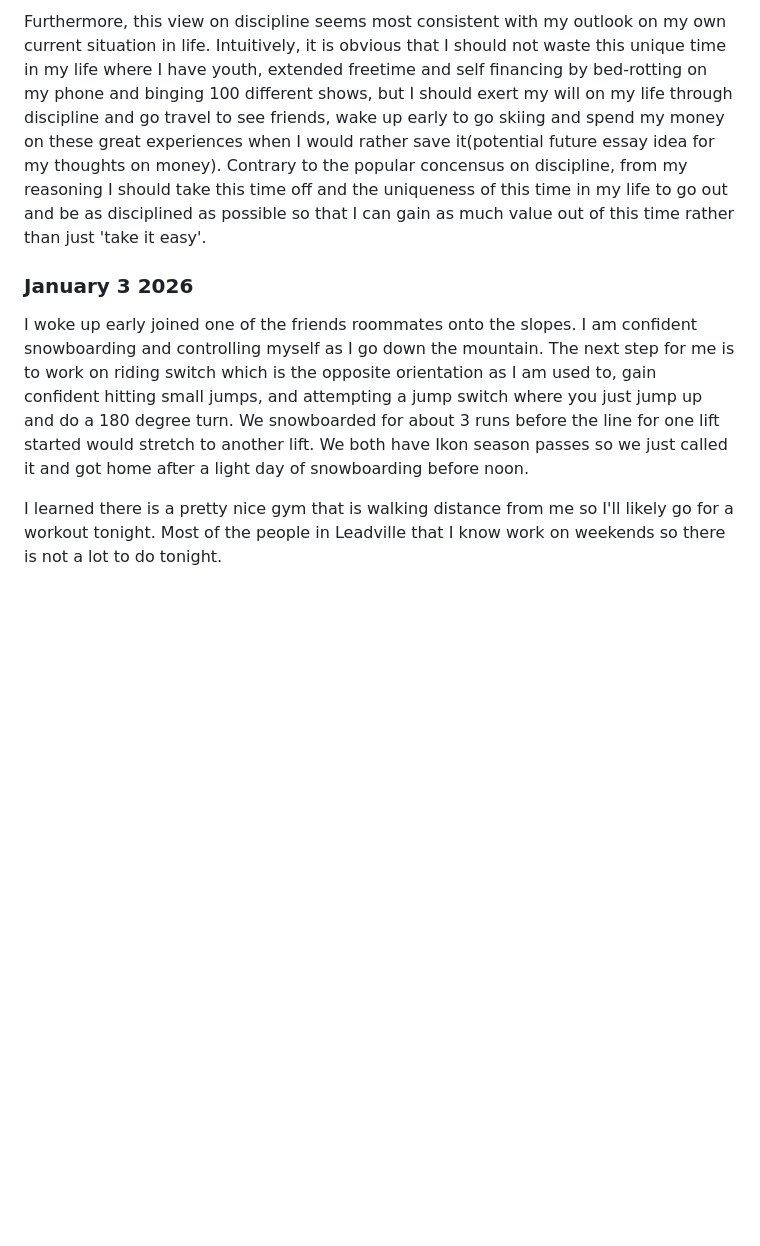
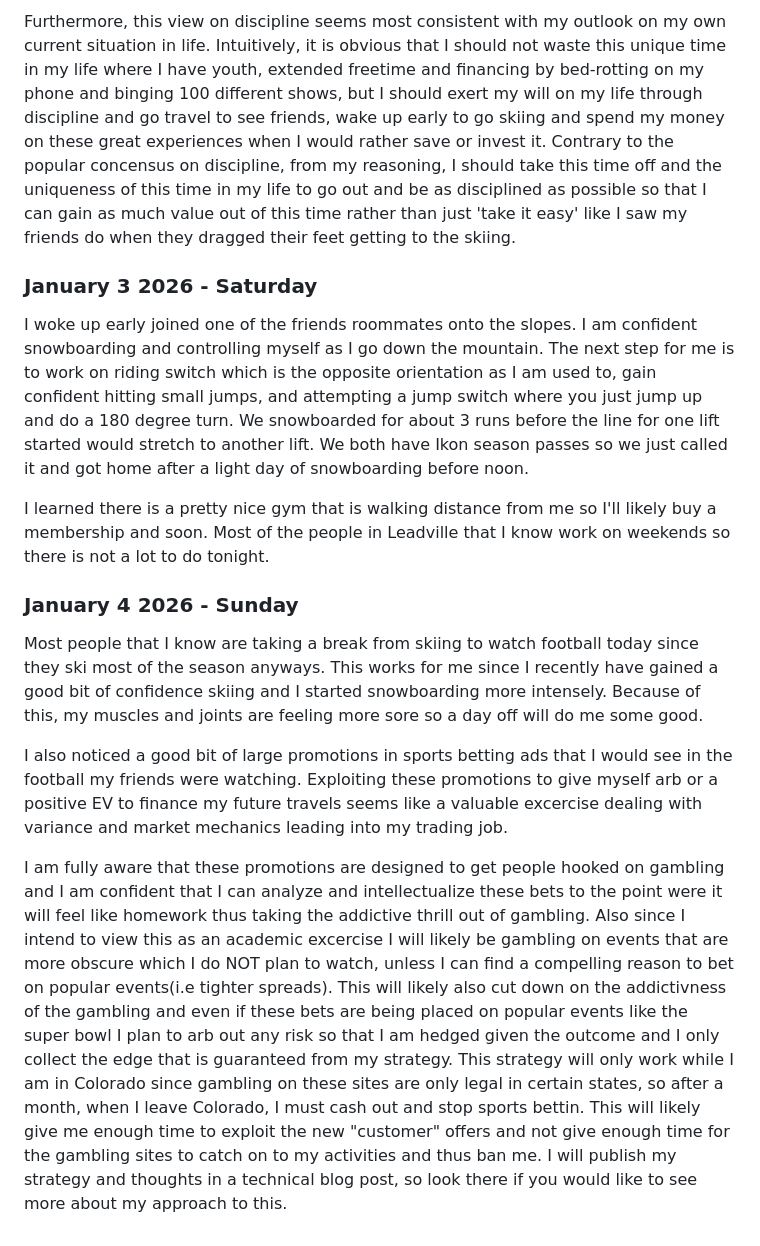
Before and after one commit to Gmontes01/Gmontes01.github.io, a Markdown page: personal_blog/travel.md, the part around one of its changes. Rendered like a GitHub page; blank space fills up the shorter version.

```diff
--- a/personal_blog/travel.md
+++ b/personal_blog/travel.md
@@ -29,8 +29,16 @@ I've been thinking a good bit about the necesity of discipline for leading a ful
 
- Furthermore, this view on discipline seems most consistent with my outlook on my own current situation in life. Intuitively, it is obvious that I should not waste this unique time in my life where I have youth, extended freetime and self financing by bed-rotting on my phone and binging 100 different shows, but I should exert my will on my life through discipline and go travel to see friends, wake up early to go skiing and spend my money on these great experiences when I would rather save it(potential future essay idea for my thoughts on money). Contrary to the popular concensus on discipline, from my reasoning I should take this time off and the uniqueness of this time in my life to go out and be as disciplined as possible so that I can gain as much value out of this time rather than just 'take it easy'.
+ Furthermore, this view on discipline seems most consistent with my outlook on my own current situation in life. Intuitively, it is obvious that I should not waste this unique time in my life where I have youth, extended freetime and financing by bed-rotting on my phone and binging 100 different shows, but I should exert my will on my life through discipline and go travel to see friends, wake up early to go skiing and spend my money on these great experiences when I would rather save or invest it. Contrary to the popular concensus on discipline, from my reasoning, I should take this time off and the uniqueness of this time in my life to go out and be as disciplined as possible so that I can gain as much value out of this time rather than just 'take it easy' like I saw my friends do when they dragged their feet getting to the skiing.
 
-### January 3 2026
+### January 3 2026 - Saturday
 
 I woke up early joined one of the friends roommates onto the slopes. I am confident snowboarding and controlling myself as I go down the mountain. The next step for me is to work on riding switch which is the opposite orientation as I am used to, gain confident hitting small jumps, and attempting a jump switch where you just jump up and do a 180 degree turn. We snowboarded for about 3 runs before the line for one lift started would stretch to another lift. We both have Ikon season passes so we just called it and got home after a light day of snowboarding before noon.
 
-I learned there is a pretty nice gym that is walking distance from me so I'll likely go for a workout tonight. Most of the people in Leadville that I know work on weekends so there is not a lot to do tonight.
+I learned there is a pretty nice gym that is walking distance from me so I'll likely buy a membership and soon. Most of the people in Leadville that I know work on weekends so there is not a lot to do tonight.
+
+### January 4 2026 - Sunday
+
+Most people that I know are taking a break from skiing to watch football today since they ski most of the season anyways. This works for me since I recently have gained a good bit of confidence skiing and I started snowboarding more intensely. Because of this, my muscles and joints are feeling more sore so a day off will do me some good.
+
+I also noticed a good bit of large promotions in sports betting ads that I would see in the football my friends were watching. Exploiting these promotions to give myself arb or a positive EV to finance my future travels seems like a valuable excercise dealing with variance and market mechanics leading into my trading job.
+
+I am fully aware that these promotions are designed to get people hooked on gambling and I am confident that I can analyze and intellectualize these bets to the point were it will feel like homework thus taking the addictive thrill out of gambling. Also since I intend to view this as an academic excercise I will likely be gambling on events that are more obscure which I do NOT plan to watch, unless I can find a compelling reason to bet on popular events(i.e tighter spreads). This will likely also cut down on the addictivness of the gambling and even if these bets are being placed on popular events like the super bowl I plan to arb out any risk so that I am hedged given the outcome and I only collect the edge that is guaranteed from my strategy. This strategy will only work while I am in Colorado since gambling on these sites are only legal in certain states, so after a month, when I leave Colorado, I must cash out and stop sports bettin. This will likely give me enough time to exploit the new "customer" offers and not give enough time for the gambling sites to catch on to my activities and thus ban me. I will publish my strategy and thoughts in a technical blog post, so look there if you would like to see more about my approach to this.
```
Also changed, not shown: other parts of personal_blog/travel.md (+8 -8 lines).
